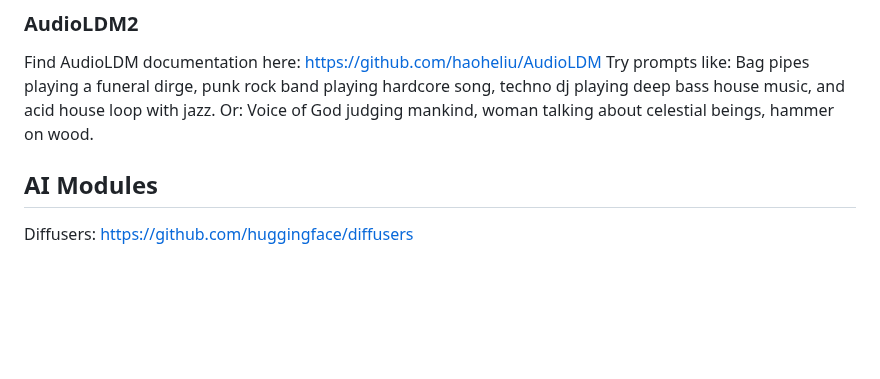
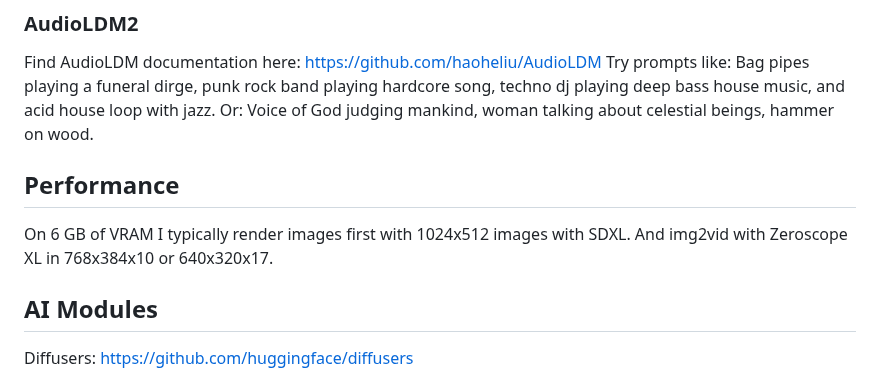
Before and after one commit to tin2tin/Pallaidium, a Markdown page: README.md, the part around the change. Rendered like a GitHub page; blank space fills up the shorter version.

```diff
--- a/README.md
+++ b/README.md
@@ -135,6 +135,12 @@ Find AudioLDM documentation here: https://github.com/haoheliu/AudioLDM
 Try prompts like: Bag pipes playing a funeral dirge, punk rock band playing hardcore song, techno dj playing deep bass house music, and acid house loop with jazz.
 Or: Voice of God judging mankind, woman talking about celestial beings, hammer on wood.
 
+
+## Performance
+
+On 6 GB of VRAM I typically render images first with 1024x512 images with SDXL. And img2vid with Zeroscope XL in 768x384x10 or 640x320x17.
+
+
 ## AI Modules
 Diffusers: https://github.com/huggingface/diffusers
 
```
